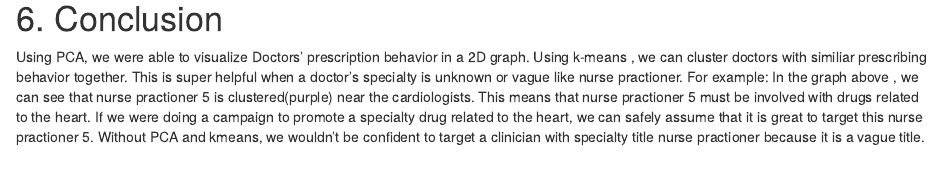
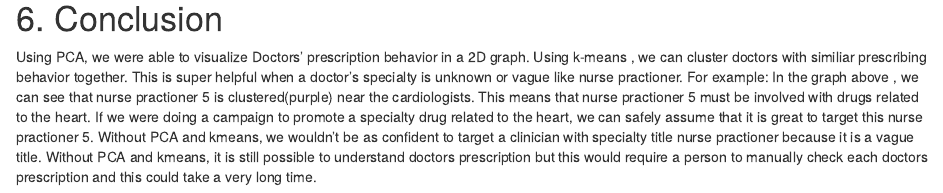
Before and after one commit to FeiLi1996/NPI-Specialty-Clustering-and-Prediction, an R Markdown document (NPI Specialty Clustering.rmd): the page in a window 1100 px wide, from 11990 px down. Rendered offline with R 4.5, knitr and Pandoc, with nearby package versions; some code elsewhere in the file could not run offline.

Commit message:
added conclusion

````diff
--- a/NPI Specialty Clustering.rmd
+++ b/NPI Specialty Clustering.rmd
@@ -303,4 +303,4 @@ fviz_cluster(km, data = df) +
 ```
 # 6. Conclusion
 
-Using PCA, we were able to visualize Doctors' prescription behavior in a 2D graph. Using k-means , we can cluster doctors with similiar prescribing behavior together. This is super helpful when a doctor's specialty is unknown or vague like nurse practioner. For example: In the graph above , we can see that nurse practioner 5 is clustered(purple) near the cardiologists. This means that nurse practioner 5 must be involved with drugs related to the heart. If we were doing a campaign to promote a specialty drug related to the heart, we can safely assume that it is great to target this nurse practioner 5. Without PCA and kmeans, we wouldn't be confident to target a clinician with specialty title nurse practioner because it is a vague title.
+Using PCA, we were able to visualize Doctors' prescription behavior in a 2D graph. Using k-means , we can cluster doctors with similiar prescribing behavior together. This is super helpful when a doctor's specialty is unknown or vague like nurse practioner. For example: In the graph above , we can see that nurse practioner 5 is clustered(purple) near the cardiologists. This means that nurse practioner 5 must be involved with drugs related to the heart. If we were doing a campaign to promote a specialty drug related to the heart, we can safely assume that it is great to target this nurse practioner 5. Without PCA and kmeans, we wouldn't be as confident to target a clinician with specialty title nurse practioner because it is a vague title. Without PCA and kmeans, it is still possible to understand doctors prescription but this would require a person to manually check each doctors prescription and this could take a very long time.
````
Also changed, not shown: README.md.
